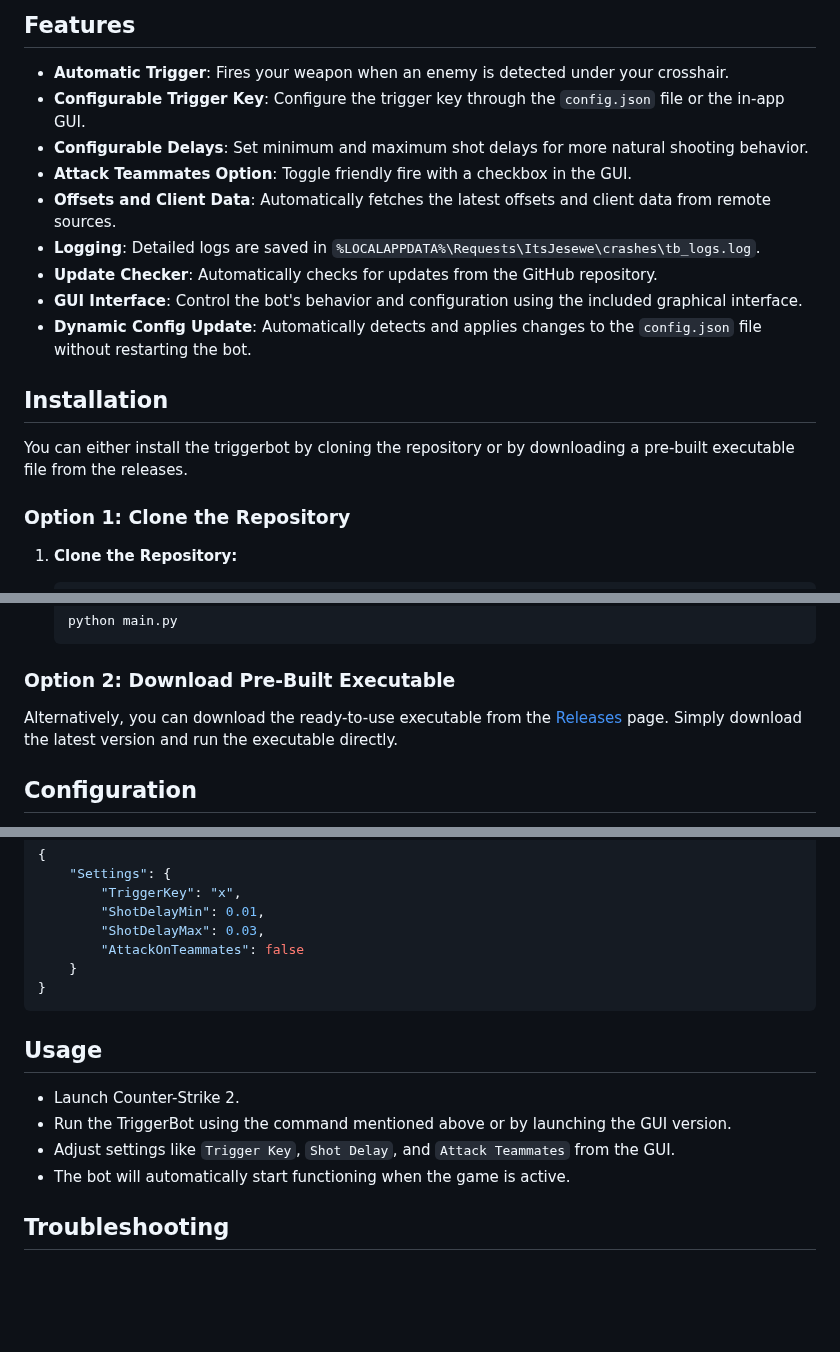
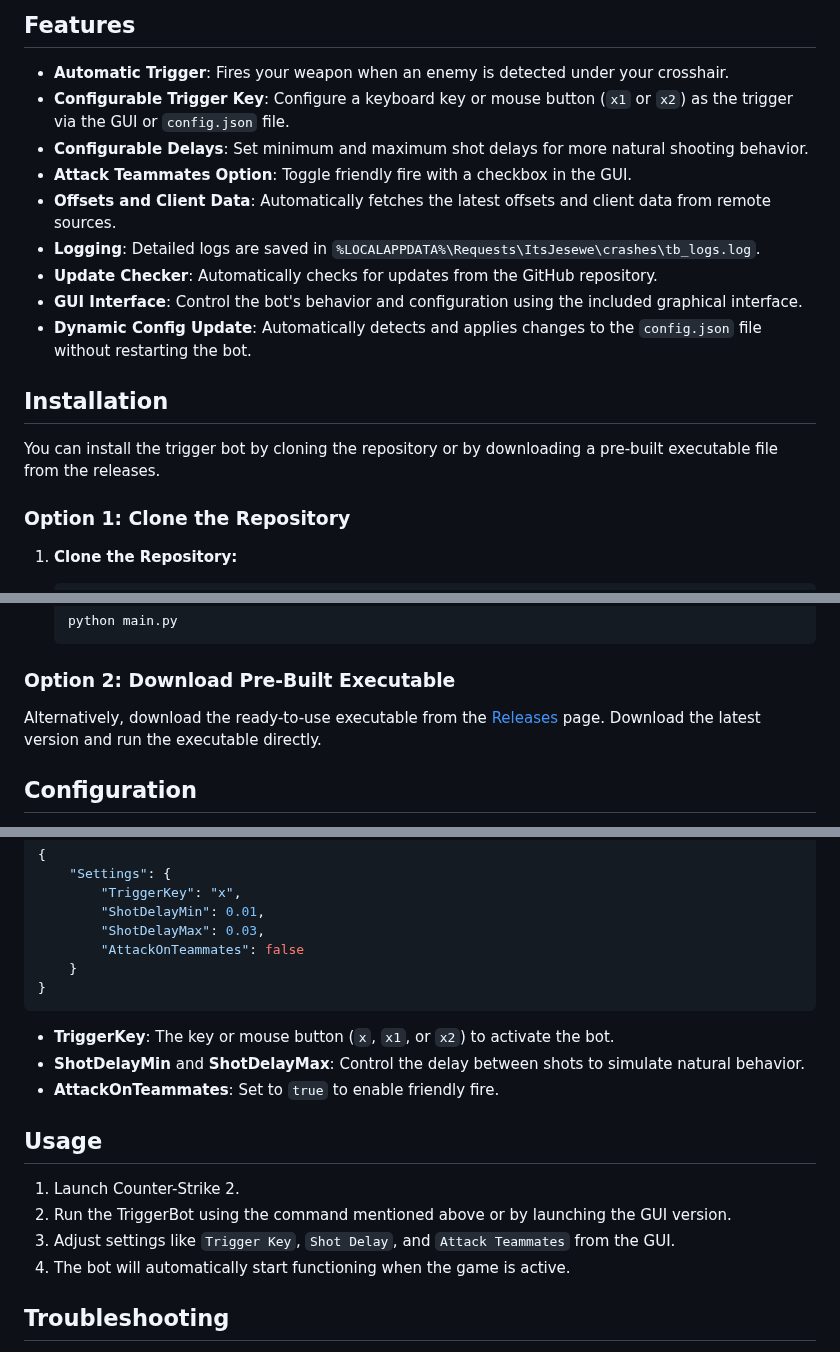
Before and after one commit to Jesewe/cs2-triggerbot, a Markdown page: README.md, 3 parts joined by grey strips. GitHub-like rendering; blank space fills up the shorter version.

Commit message:
📝 Documentation

````diff
--- a/README.md
+++ b/README.md
@@ -17,7 +17,7 @@ CS2 TriggerBot is an automated tool designed for Counter-Strike 2 that assists w
 
 ## Features
 - **Automatic Trigger**: Fires your weapon when an enemy is detected under your crosshair.
-- **Configurable Trigger Key**: Configure the trigger key through the `config.json` file or the in-app GUI.
+- **Configurable Trigger Key**: Configure a keyboard key or mouse button (`x1` or `x2`) as the trigger via the GUI or `config.json` file.
 - **Configurable Delays**: Set minimum and maximum shot delays for more natural shooting behavior.
 - **Attack Teammates Option**: Toggle friendly fire with a checkbox in the GUI.
 - **Offsets and Client Data**: Automatically fetches the latest offsets and client data from remote sources.
@@ -28,7 +28,7 @@ CS2 TriggerBot is an automated tool designed for Counter-Strike 2 that assists w
 
 ## Installation
 
-You can either install the triggerbot by cloning the repository or by downloading a pre-built executable file from the releases.
+You can install the trigger bot by cloning the repository or by downloading a pre-built executable file from the releases.
 
 ### Option 1: Clone the Repository
 
@@ -50,7 +50,7 @@ You can either install the triggerbot by cloning the repository or by downloadin
 
 ### Option 2: Download Pre-Built Executable
 
-Alternatively, you can download the ready-to-use executable from the [Releases](https://github.com/Jesewe/cs2-triggerbot/releases) page. Simply download the latest version and run the executable directly.
+Alternatively, download the ready-to-use executable from the [Releases](https://github.com/Jesewe/cs2-triggerbot/releases) page. Download the latest version and run the executable directly.
 
 ## Configuration
 The `config.json` file is automatically generated in the directory `%LOCALAPPDATA%\Requests\ItsJesewe\` on the first run. You can modify the `TriggerKey` in this file or via the GUI.
@@ -67,11 +67,15 @@ Example `config.json`:
 }
 ```
 
+- **TriggerKey**: The key or mouse button (`x`, `x1`, or `x2`) to activate the bot.
+- **ShotDelayMin** and **ShotDelayMax**: Control the delay between shots to simulate natural behavior.
+- **AttackOnTeammates**: Set to `true` to enable friendly fire.
+
 ## Usage
-- Launch Counter-Strike 2.
-- Run the TriggerBot using the command mentioned above or by launching the GUI version.
-- Adjust settings like `Trigger Key`, `Shot Delay`, and `Attack Teammates` from the GUI.
-- The bot will automatically start functioning when the game is active.
+1. Launch Counter-Strike 2.
+2. Run the TriggerBot using the command mentioned above or by launching the GUI version.
+3. Adjust settings like `Trigger Key`, `Shot Delay`, and `Attack Teammates` from the GUI.
+4. The bot will automatically start functioning when the game is active.
 
 ## Troubleshooting
 - **Failed to Fetch Offsets:** Ensure you have an active internet connection and that the source URLs are accessible.
````
